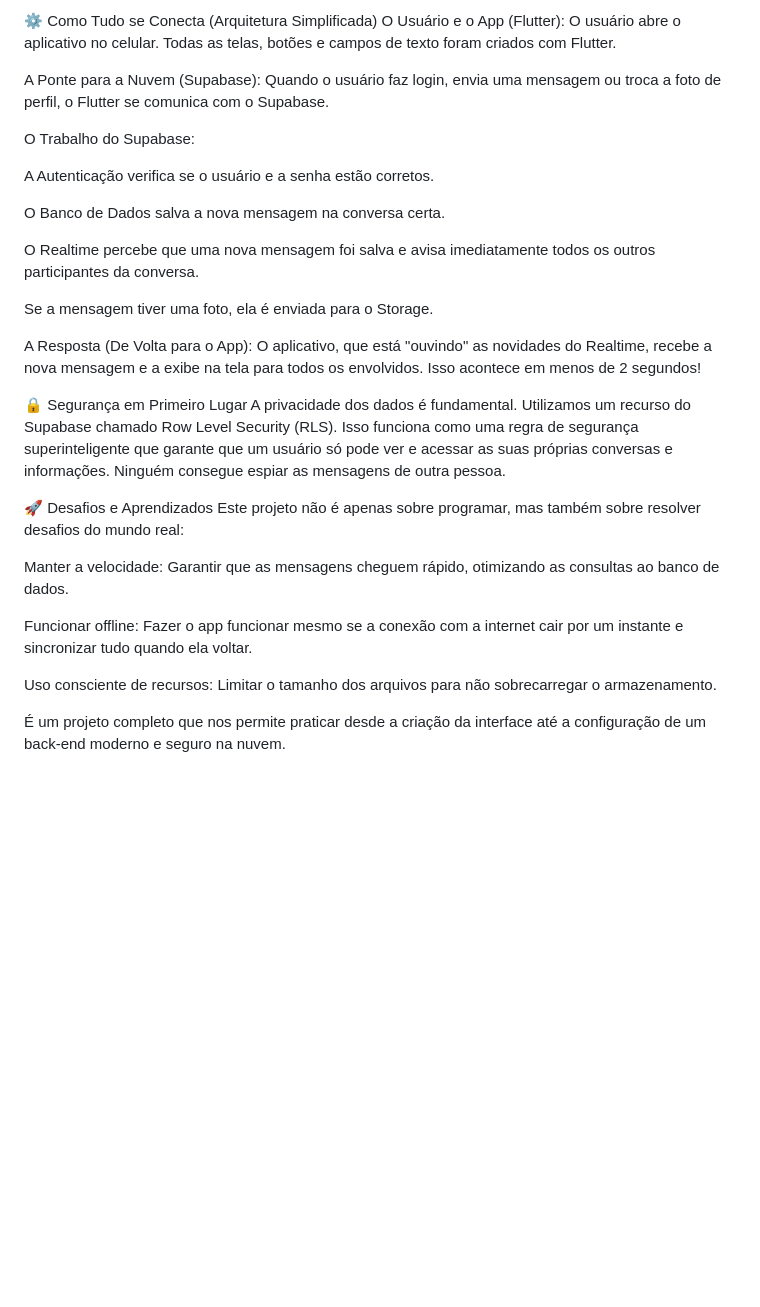
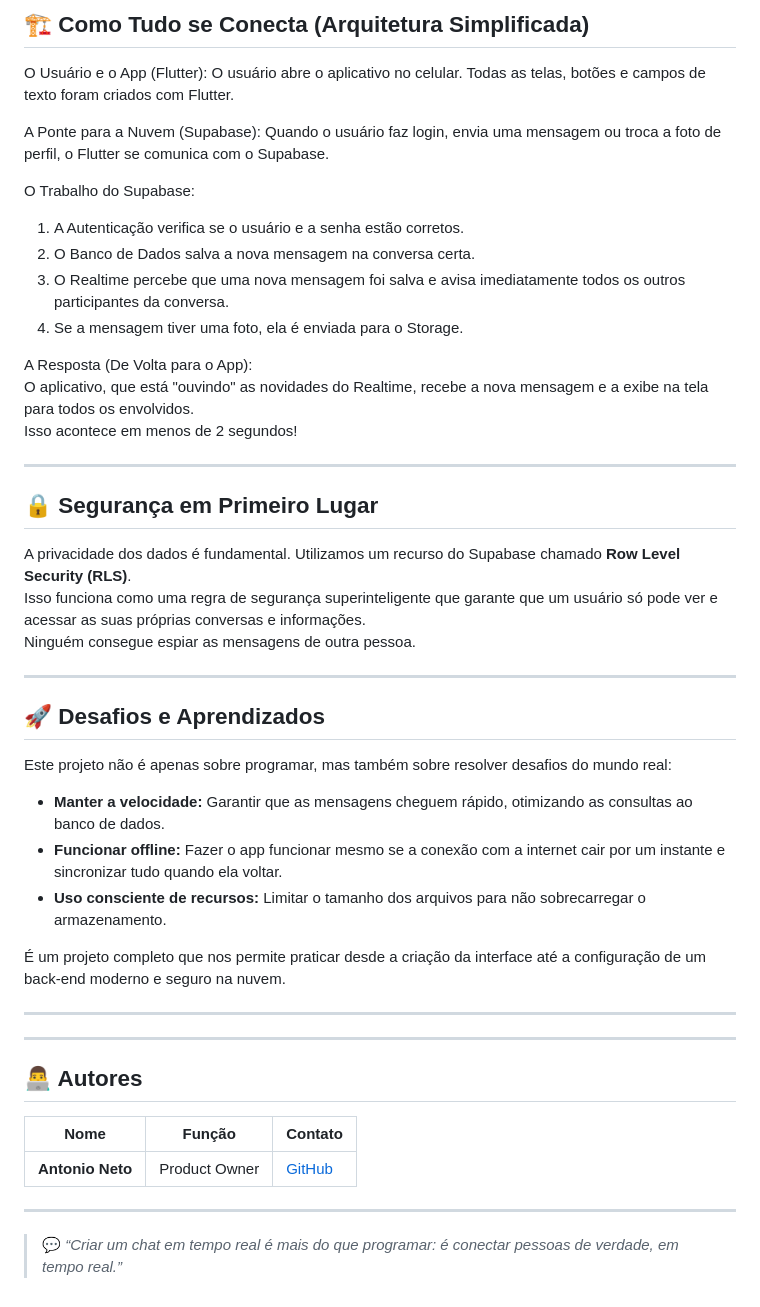
Before and after one commit to Ranchoneetoo26/Chat_App_Flutter_Supabase, a Markdown page: README.md, the part around one of its changes. Drawn GitHub-style; blank space fills up the shorter version.

```diff
--- a/README.md
+++ b/README.md
@@ -41,31 +67,51 @@ Storage: Um espaço para guardar as imagens e os arquivos que os usuários envia
 
-⚙️ Como Tudo se Conecta (Arquitetura Simplificada)
+## 🏗️ Como Tudo se Conecta (Arquitetura Simplificada)
+
 O Usuário e o App (Flutter): O usuário abre o aplicativo no celular. Todas as telas, botões e campos de texto foram criados com Flutter.
 
 A Ponte para a Nuvem (Supabase): Quando o usuário faz login, envia uma mensagem ou troca a foto de perfil, o Flutter se comunica com o Supabase.
 
 O Trabalho do Supabase:
 
-A Autenticação verifica se o usuário e a senha estão corretos.
+1. A Autenticação verifica se o usuário e a senha estão corretos.
+2. O Banco de Dados salva a nova mensagem na conversa certa.
+3. O Realtime percebe que uma nova mensagem foi salva e avisa imediatamente todos os outros participantes da conversa.
+4. Se a mensagem tiver uma foto, ela é enviada para o Storage.
 
-O Banco de Dados salva a nova mensagem na conversa certa.
+A Resposta (De Volta para o App):
+O aplicativo, que está "ouvindo" as novidades do Realtime, recebe a nova mensagem e a exibe na tela para todos os envolvidos.
+Isso acontece em menos de 2 segundos!
 
-O Realtime percebe que uma nova mensagem foi salva e avisa imediatamente todos os outros participantes da conversa.
+---
 
-Se a mensagem tiver uma foto, ela é enviada para o Storage.
+## 🔒 Segurança em Primeiro Lugar
 
-A Resposta (De Volta para o App): O aplicativo, que está "ouvindo" as novidades do Realtime, recebe a nova mensagem e a exibe na tela para todos os envolvidos. Isso acontece em menos de 2 segundos!
+A privacidade dos dados é fundamental. Utilizamos um recurso do Supabase chamado **Row Level Security (RLS)**.
+Isso funciona como uma regra de segurança superinteligente que garante que um usuário só pode ver e acessar as suas próprias conversas e informações.
+Ninguém consegue espiar as mensagens de outra pessoa.
 
-🔒 Segurança em Primeiro Lugar
-A privacidade dos dados é fundamental. Utilizamos um recurso do Supabase chamado Row Level Security (RLS). Isso funciona como uma regra de segurança superinteligente que garante que um usuário só pode ver e acessar as suas próprias conversas e informações. Ninguém consegue espiar as mensagens de outra pessoa.
+---
 
-🚀 Desafios e Aprendizados
+## 🚀 Desafios e Aprendizados
+
 Este projeto não é apenas sobre programar, mas também sobre resolver desafios do mundo real:
 
-Manter a velocidade: Garantir que as mensagens cheguem rápido, otimizando as consultas ao banco de dados.
-
-Funcionar offline: Fazer o app funcionar mesmo se a conexão com a internet cair por um instante e sincronizar tudo quando ela voltar.
-
-Uso consciente de recursos: Limitar o tamanho dos arquivos para não sobrecarregar o armazenamento.
+- **Manter a velocidade:** Garantir que as mensagens cheguem rápido, otimizando as consultas ao banco de dados.
+- **Funcionar offline:** Fazer o app funcionar mesmo se a conexão com a internet cair por um instante e sincronizar tudo quando ela voltar.
+- **Uso consciente de recursos:** Limitar o tamanho dos arquivos para não sobrecarregar o armazenamento.
 
 É um projeto completo que nos permite praticar desde a criação da interface até a configuração de um back-end moderno e seguro na nuvem.
+
+---
+
+---
+
+## 👨‍💻 Autores
+
+| Nome             | Função        | Contato                                  |
+| ---------------- | ------------- | ---------------------------------------- |
+| **Antonio Neto** | Product Owner | [GitHub](https://github.com/antonioneto) |
+
+---
+
+> 💬 _“Criar um chat em tempo real é mais do que programar: é conectar pessoas de verdade, em tempo real.”_
```
Also changed, not shown: other parts of README.md (+49 -23 lines).
